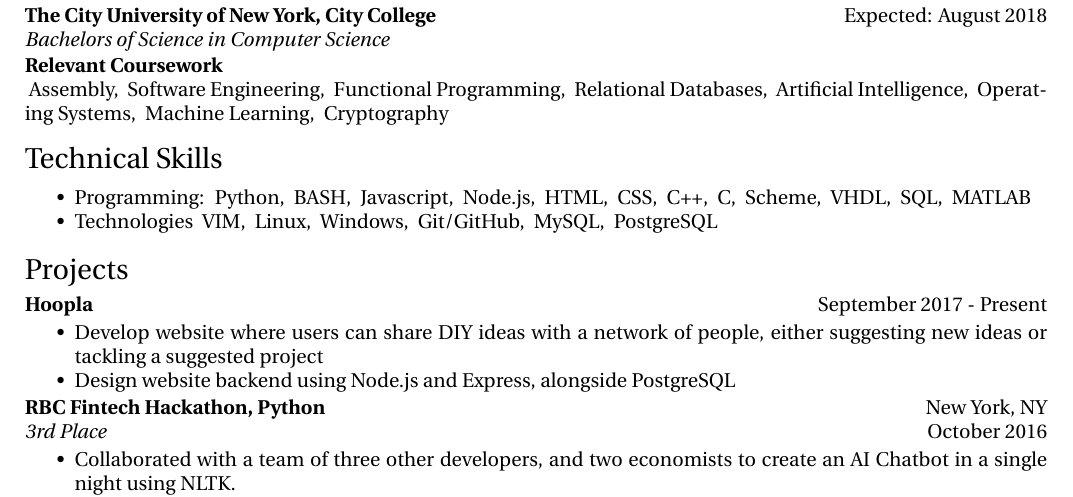
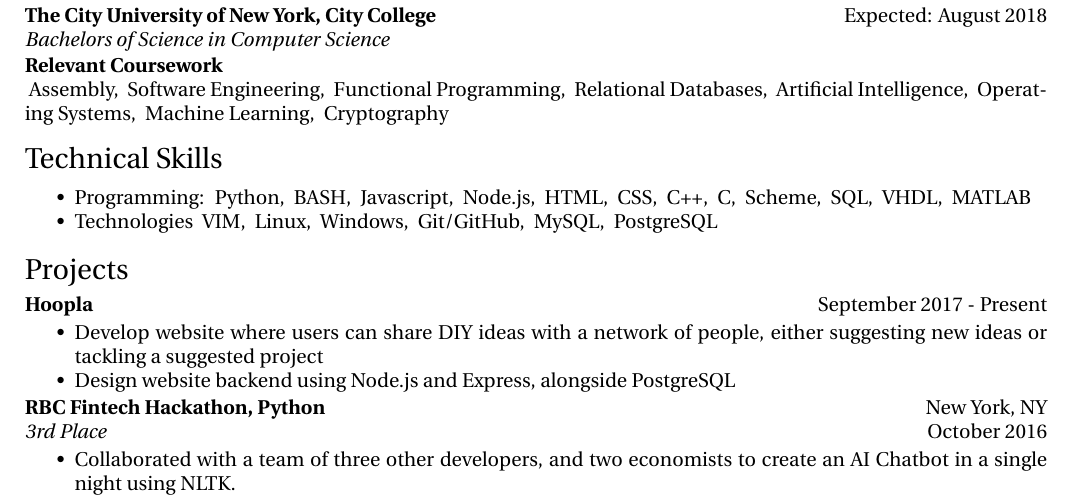
Before and after one commit to beelzebielsk/personal-resume, a LaTeX CV (resume.tex): part of the page, cut so that both start at the same text. Compiled offline with XeLaTeX.

Commit message:
Change order of some technologies.
I'm more comfortable with SQL than I am with VHDL.

```diff
--- a/resume.tex
+++ b/resume.tex
@@ -193,8 +193,8 @@
     \item C++
     \item C
     \item Scheme
+    \item SQL
     \item VHDL
-    \item SQL
     \item MATLAB
     \end{short}
 \item Technologies
```
